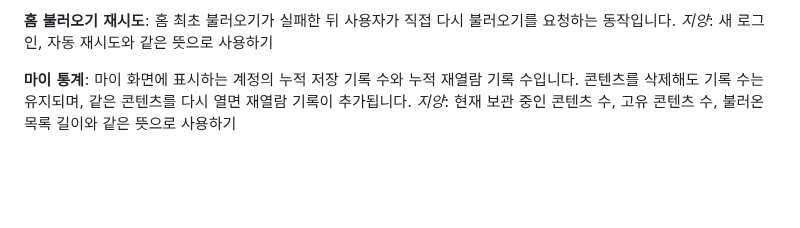
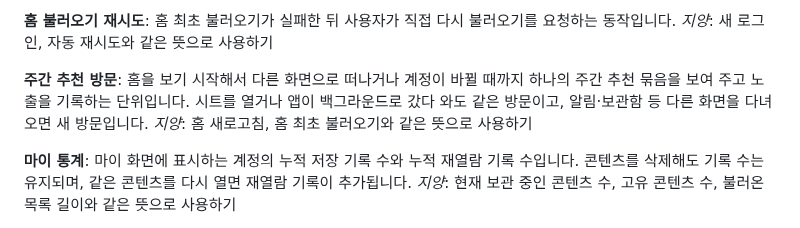
Before and after one commit to clip-back/clipback, a Markdown page: GLOSSARY.md, the part around the change. Rendered like a GitHub page; blank space fills up the shorter version.

Commit message:
docs: 용어집에 주간 추천 방문 추가
Co-Authored-By: Claude Opus 5.5 <noreply@anthropic.com>

```diff
--- a/GLOSSARY.md
+++ b/GLOSSARY.md
@@ -44,6 +44,11 @@ _지양_: 홈 새로고침과 같은 뜻으로 사용하기
 **홈 불러오기 재시도**:
 홈 최초 불러오기가 실패한 뒤 사용자가 직접 다시 불러오기를 요청하는 동작입니다.
 _지양_: 새 로그인, 자동 재시도와 같은 뜻으로 사용하기
+
+**주간 추천 방문**:
+홈을 보기 시작해서 다른 화면으로 떠나거나 계정이 바뀔 때까지 하나의 주간 추천 묶음을 보여 주고 노출을 기록하는 단위입니다.
+시트를 열거나 앱이 백그라운드로 갔다 와도 같은 방문이고, 알림·보관함 등 다른 화면을 다녀오면 새 방문입니다.
+_지양_: 홈 새로고침, 홈 최초 불러오기와 같은 뜻으로 사용하기
 
 **마이 통계**:
 마이 화면에 표시하는 계정의 누적 저장 기록 수와 누적 재열람 기록 수입니다.
```
